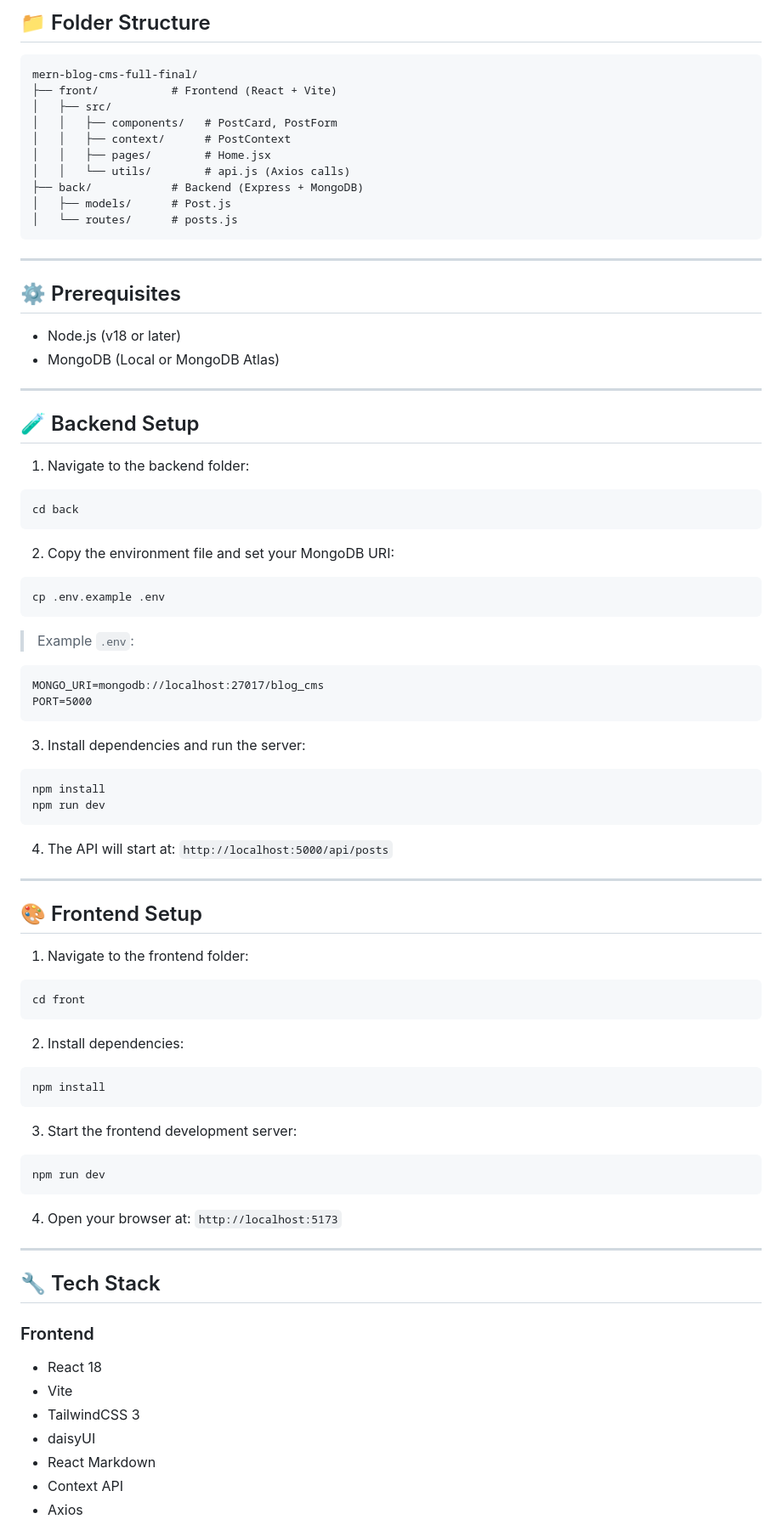
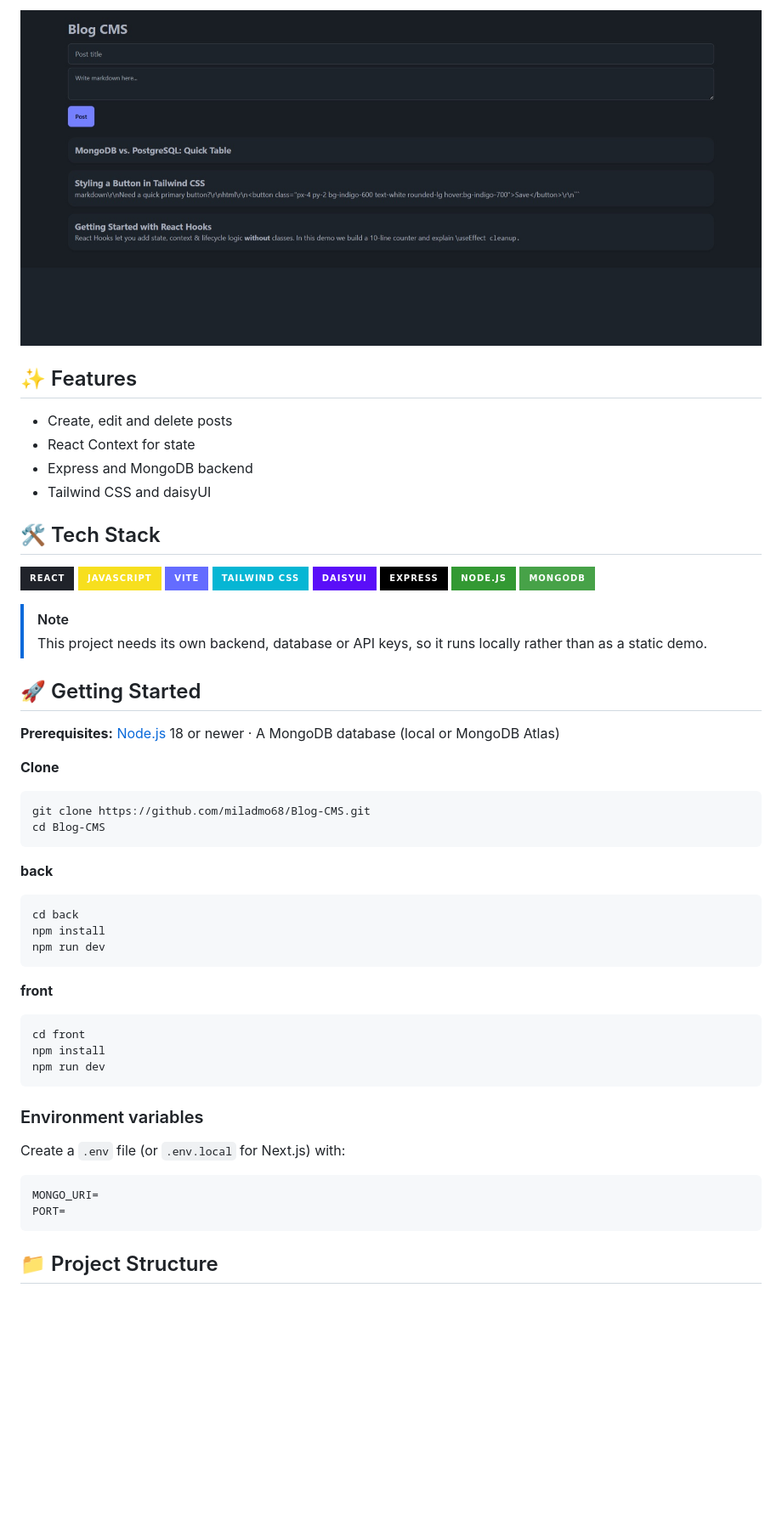
Before and after one commit to miladmo68/Blog-CMS, a Markdown page: README.md, the part around one of its changes. Shown at 85% size. GitHub-like rendering; pictures changed too: .github/preview.jpg (added); badges without logos; blank space fills up the shorter version.

Commit message:
docs: professional README with live demo, screenshot and setup
Co-Authored-By: Claude Opus 5.5 <noreply@anthropic.com>

````diff
--- a/README.md
+++ b/README.md
@@ -17,86 +11,57 @@ A clean, responsive Blog Content Management System (CMS) built using the MERN st
 
-## 📁 Folder Structure
+<p align="center">
+  <img src="./.github/preview.jpg" alt="MERN Blog CMS screenshot" width="100%" />
+</p>
 
-```
-mern-blog-cms-full-final/
-├── front/           # Frontend (React + Vite)
-│   ├── src/
-│   │   ├── components/   # PostCard, PostForm
-│   │   ├── context/      # PostContext
-│   │   ├── pages/        # Home.jsx
-│   │   └── utils/        # api.js (Axios calls)
-├── back/            # Backend (Express + MongoDB)
-│   ├── models/      # Post.js
-│   └── routes/      # posts.js
+## ✨ Features
+
+- Create, edit and delete posts
+- React Context for state
+- Express and MongoDB backend
+- Tailwind CSS and daisyUI
+
+## 🛠️ Tech Stack
+
+![React](https://img.shields.io/badge/React-20232A?style=for-the-badge&logo=react&logoColor=61DAFB) ![JavaScript](https://img.shields.io/badge/JavaScript-F7DF1E?style=for-the-badge&logo=javascript&logoColor=black) ![Vite](https://img.shields.io/badge/Vite-646CFF?style=for-the-badge&logo=vite&logoColor=white) ![Tailwind CSS](https://img.shields.io/badge/Tailwind%20CSS-06B6D4?style=for-the-badge&logo=tailwindcss&logoColor=white) ![daisyUI](https://img.shields.io/badge/daisyUI-5A0EF8?style=for-the-badge&logo=daisyui&logoColor=white) ![Express](https://img.shields.io/badge/Express-000000?style=for-the-badge&logo=express&logoColor=white) ![Node.js](https://img.shields.io/badge/Node.js-339933?style=for-the-badge&logo=nodedotjs&logoColor=white) ![MongoDB](https://img.shields.io/badge/MongoDB-47A248?style=for-the-badge&logo=mongodb&logoColor=white)
+
+> [!NOTE]
+> This project needs its own backend, database or API keys, so it runs locally rather than as a static demo.
+
+## 🚀 Getting Started
+
+**Prerequisites:** [Node.js](https://nodejs.org/) 18 or newer · A MongoDB database (local or MongoDB Atlas)
+
+**Clone**
+
+```bash
+git clone https://github.com/miladmo68/Blog-CMS.git
+cd Blog-CMS
 ```
 
+**back**
 
----
-
-## ⚙️ Prerequisites
-
-- Node.js (v18 or later)
-- MongoDB (Local or MongoDB Atlas)
-
----
-
-## 🧪 Backend Setup
-
-1. Navigate to the backend folder:
 ```bash
 cd back
-```
-
-2. Copy the environment file and set your MongoDB URI:
-```bash
-cp .env.example .env
-```
-
-> Example `.env`:
-```
-MONGO_URI=mongodb://localhost:27017/blog_cms
-PORT=5000
-```
-
-3. Install dependencies and run the server:
-```bash
 npm install
 npm run dev
 ```
 
-4. The API will start at: `http://localhost:5000/api/posts`
+**front**
 
----
-
-## 🎨 Frontend Setup
-
-1. Navigate to the frontend folder:
 ```bash
 cd front
-```
-
-2. Install dependencies:
-```bash
 npm install
-```
-
-3. Start the frontend development server:
-```bash
 npm run dev
 ```
 
-4. Open your browser at: `http://localhost:5173`
+### Environment variables
 
----
+Create a `.env` file (or `.env.local` for Next.js) with:
 
-## 🔧 Tech Stack
+```env
+MONGO_URI=
+PORT=
+```
 
-### Frontend
-- React 18
-- Vite
-- TailwindCSS 3
-- daisyUI
-- React Markdown
-- Context API
-- Axios
+## 📁 Project Structure
 
````
Also changed, not shown: other parts of README.md (+17 -42 lines).
